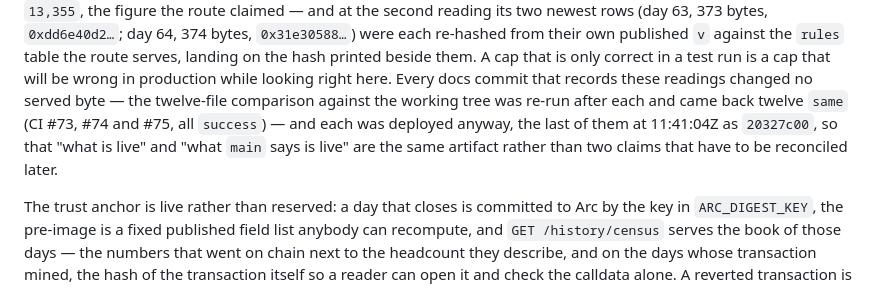
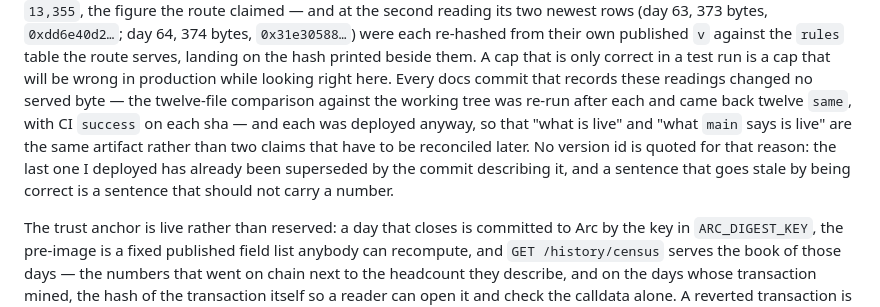
Before and after one commit to abyssal-arc/abyssal, a Markdown page: README.md, the part around the change. Rendered like a GitHub page.

Commit message:
The sentence about deployments stops naming a version, because it cannot keep the name true
f047ea5 said the live artifact was `20327c00` -- and deploying f047ea5 is what made that
false, at 11:44:00Z as `e1484e58`. The claim worth keeping is the one that survives the
next commit: every doc-only change here was byte-identical in the twelve served files, was
verified as such after it landed, and was deployed anyway. The version id is gone rather
than updated, because a paragraph that has to be edited every time it is right is a
paragraph that will be wrong.

```diff
--- a/README.md
+++ b/README.md
@@ -976,10 +976,12 @@ reading its two newest rows (day 63, 373 bytes, `0xdd6e40d2…`; day 64, 374 byt
 the route serves, landing on the hash printed beside them. A cap that is only correct in a
 test run is a cap that will be wrong in production while looking right here. Every docs
 commit that records these readings changed no served byte — the twelve-file comparison
-against the working tree was re-run after each and came back twelve `same` (CI #73, #74
-and #75, all `success`) — and each was deployed anyway, the last of them at 11:41:04Z as
-`20327c00`, so that "what is live" and "what `main` says is live" are the same artifact
-rather than two claims that have to be reconciled later.
+against the working tree was re-run after each and came back twelve `same`, with CI
+`success` on each sha — and each was deployed anyway, so that "what is live" and "what
+`main` says is live" are the same artifact rather than two claims that have to be
+reconciled later. No version id is quoted for that reason: the last one I deployed has
+already been superseded by the commit describing it, and a sentence that goes stale by
+being correct is a sentence that should not carry a number.
 
 The trust anchor is live rather than reserved: a day that closes is committed to
 Arc by the key in `ARC_DIGEST_KEY`, the pre-image is a fixed published field list
```
